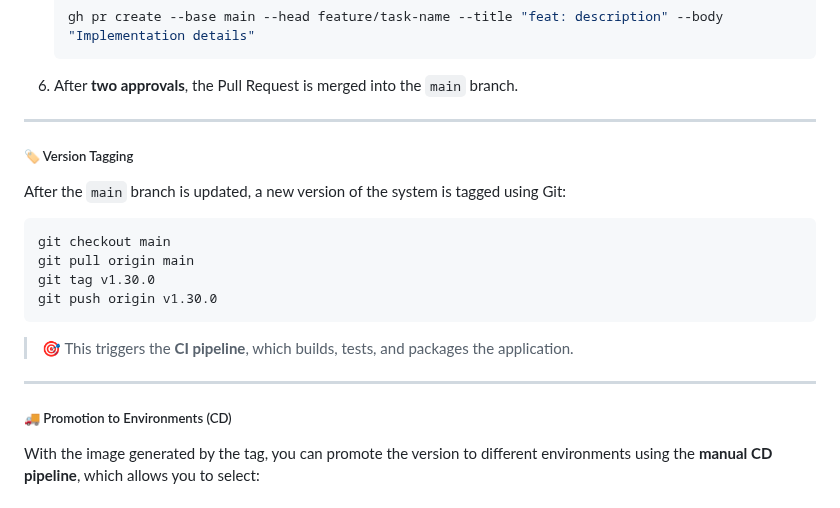
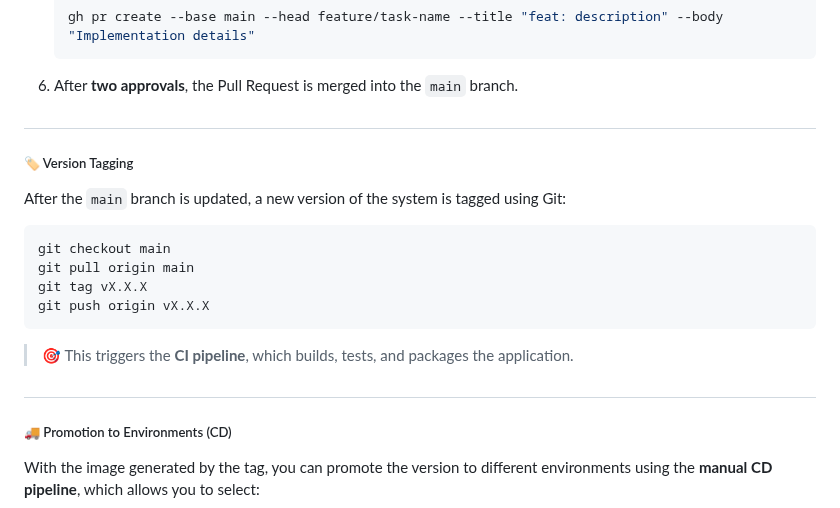
Before and after one commit to rhribeiro25/virtual-card-platform, a Markdown page: README.md, the part around the change. Rendered like a GitHub page; folded sections open.

Commit message:
inserting release management and devops in documentation

````diff
--- a/README.md
+++ b/README.md
@@ -306,7 +306,7 @@ To ensure a smooth and reliable development cycle, we follow best practices for
 
 6. After **two approvals**, the Pull Request is merged into the `main` branch.
 
----
+#
 
 ##### 🏷️ Version Tagging
 
@@ -315,13 +315,13 @@ After the `main` branch is updated, a new version of the system is tagged using
 ```bash
 git checkout main
 git pull origin main
-git tag v1.30.0
-git push origin v1.30.0
+git tag vX.X.X
+git push origin vX.X.X
 ```
 
 > 🎯 This triggers the **CI pipeline**, which builds, tests, and packages the application.
 
----
+#
 
 ##### 🚚 Promotion to Environments (CD)
 
````
